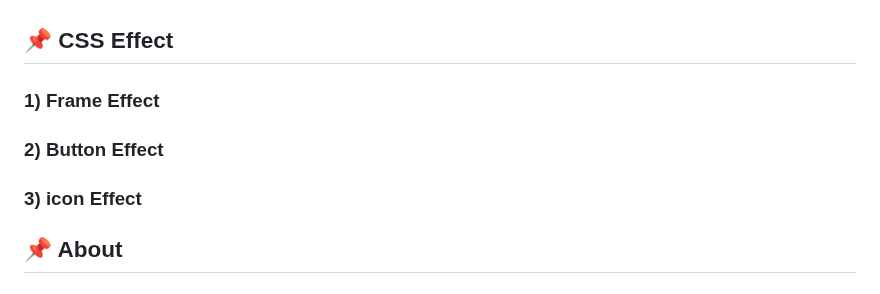
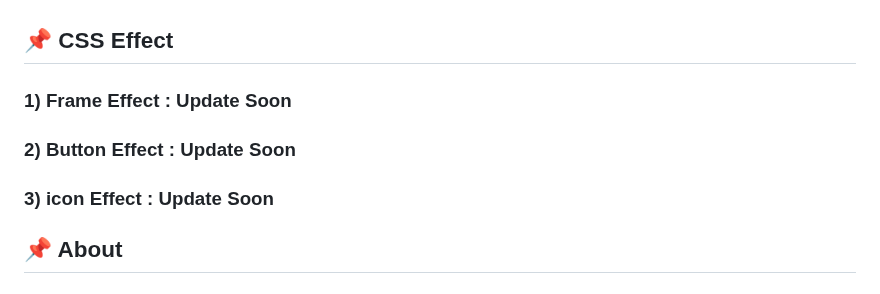
Before and after one commit to nanheelee/portpolio, a Markdown page: README.md, the part around the change. GitHub-like rendering.

```diff
--- a/README.md
+++ b/README.md
@@ -41,11 +41,11 @@
 <br><br>
 ## :pushpin: CSS Effect
 
-### 1) Frame Effect
+### 1) Frame Effect : Update Soon
 
-### 2) Button Effect
+### 2) Button Effect : Update Soon
 
-### 3) icon Effect
+### 3) icon Effect : Update Soon
 
 ## :pushpin: About
 
```
